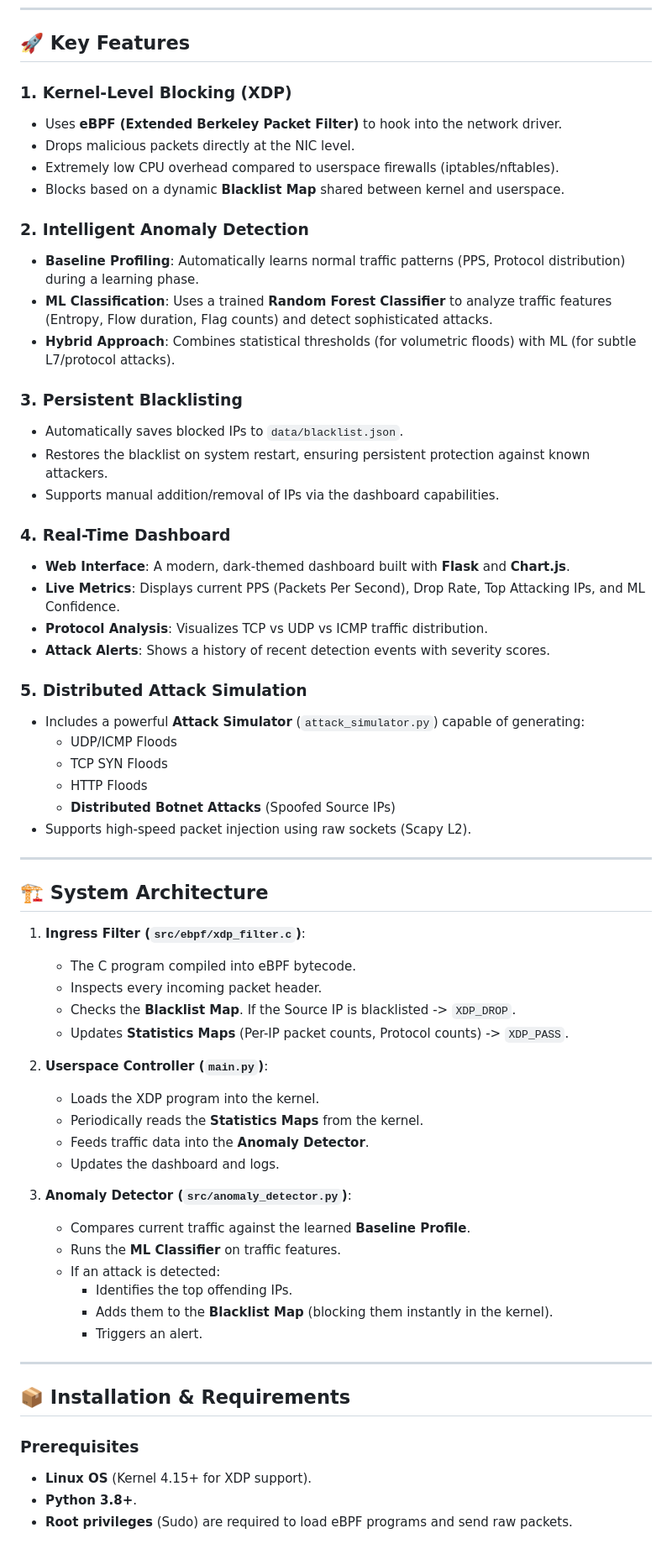
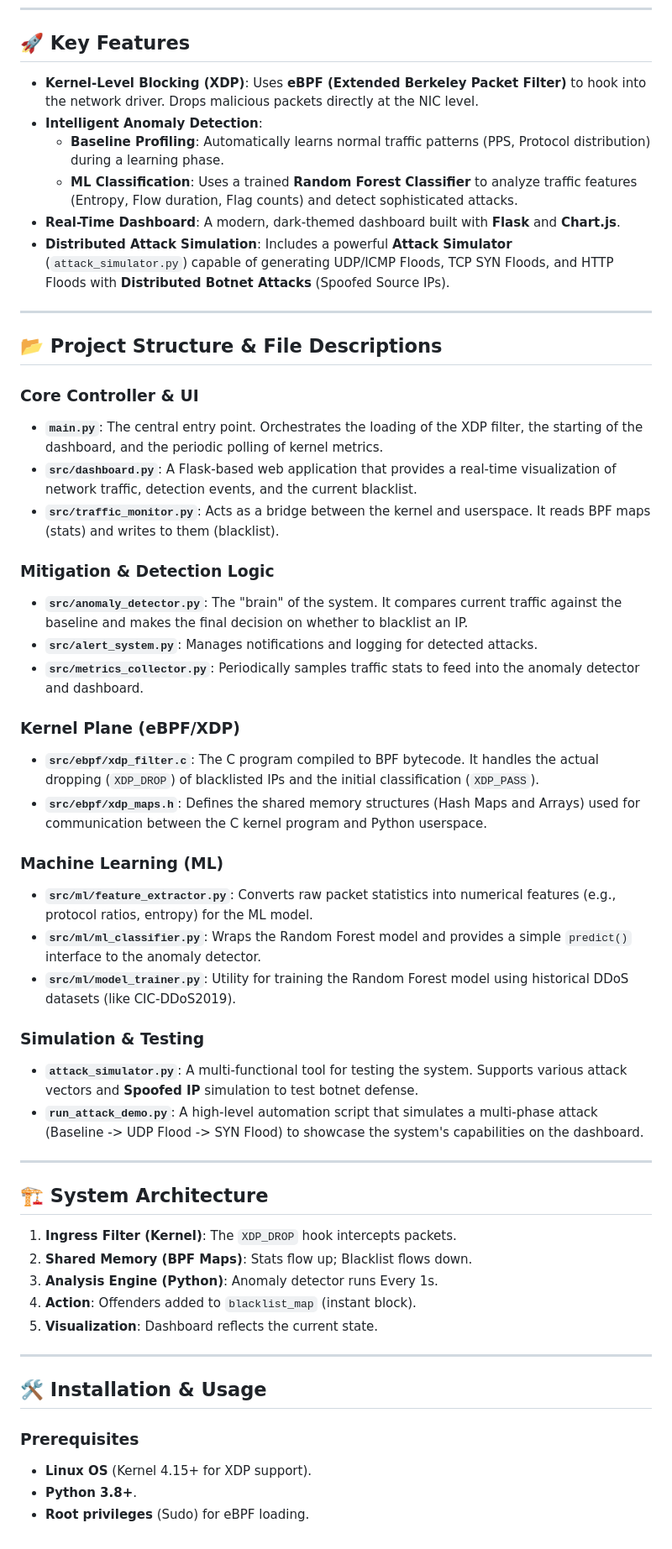
Before and after one commit to ucs200525/rapid-corona, a Markdown page: README.md, the part around one of its changes. Shown at 84% size. Rendered like a GitHub page.

```diff
--- a/README.md
+++ b/README.md
@@ -8,66 +8,56 @@ By leveraging XDP, the system can block malicious traffic **before it even reach
 
 ## 🚀 Key Features
 
-### 1. **Kernel-Level Blocking (XDP)**
-   - Uses **eBPF (Extended Berkeley Packet Filter)** to hook into the network driver.
-   - Drops malicious packets directly at the NIC level.
-   - Extremely low CPU overhead compared to userspace firewalls (iptables/nftables).
-   - Blocks based on a dynamic **Blacklist Map** shared between kernel and userspace.
+*   **Kernel-Level Blocking (XDP)**: Uses **eBPF (Extended Berkeley Packet Filter)** to hook into the network driver. Drops malicious packets directly at the NIC level.
+*   **Intelligent Anomaly Detection**:
+    - **Baseline Profiling**: Automatically learns normal traffic patterns (PPS, Protocol distribution) during a learning phase.
+    - **ML Classification**: Uses a trained **Random Forest Classifier** to analyze traffic features (Entropy, Flow duration, Flag counts) and detect sophisticated attacks.
+*   **Real-Time Dashboard**: A modern, dark-themed dashboard built with **Flask** and **Chart.js**.
+*   **Distributed Attack Simulation**: Includes a powerful **Attack Simulator** (`attack_simulator.py`) capable of generating UDP/ICMP Floods, TCP SYN Floods, and HTTP Floods with **Distributed Botnet Attacks** (Spoofed Source IPs).
 
-### 2. **Intelligent Anomaly Detection**
-   - **Baseline Profiling**: Automatically learns normal traffic patterns (PPS, Protocol distribution) during a learning phase.
-   - **ML Classification**: Uses a trained **Random Forest Classifier** to analyze traffic features (Entropy, Flow duration, Flag counts) and detect sophisticated attacks.
-   - **Hybrid Approach**: Combines statistical thresholds (for volumetric floods) with ML (for subtle L7/protocol attacks).
+---
 
-### 3. **Persistent Blacklisting**
-   - Automatically saves blocked IPs to `data/blacklist.json`.
-   - Restores the blacklist on system restart, ensuring persistent protection against known attackers.
-   - Supports manual addition/removal of IPs via the dashboard capabilities.
+## 📂 Project Structure & File Descriptions
 
-### 4. **Real-Time Dashboard**
-   - **Web Interface**: A modern, dark-themed dashboard built with **Flask** and **Chart.js**.
-   - **Live Metrics**: Displays current PPS (Packets Per Second), Drop Rate, Top Attacking IPs, and ML Confidence.
-   - **Protocol Analysis**: Visualizes TCP vs UDP vs ICMP traffic distribution.
-   - **Attack Alerts**: Shows a history of recent detection events with severity scores.
+### Core Controller & UI
+- **`main.py`**: The central entry point. Orchestrates the loading of the XDP filter, the starting of the dashboard, and the periodic polling of kernel metrics.
+- **`src/dashboard.py`**: A Flask-based web application that provides a real-time visualization of network traffic, detection events, and the current blacklist.
+- **`src/traffic_monitor.py`**: Acts as a bridge between the kernel and userspace. It reads BPF maps (stats) and writes to them (blacklist).
 
-### 5. **Distributed Attack Simulation**
-   - Includes a powerful **Attack Simulator** (`attack_simulator.py`) capable of generating:
-     - UDP/ICMP Floods
-     - TCP SYN Floods
-     - HTTP Floods
-     - **Distributed Botnet Attacks** (Spoofed Source IPs)
-   - Supports high-speed packet injection using raw sockets (Scapy L2).
+### Mitigation & Detection Logic
+- **`src/anomaly_detector.py`**: The "brain" of the system. It compares current traffic against the baseline and makes the final decision on whether to blacklist an IP.
+- **`src/alert_system.py`**: Manages notifications and logging for detected attacks.
+- **`src/metrics_collector.py`**: Periodically samples traffic stats to feed into the anomaly detector and dashboard.
+
+### Kernel Plane (eBPF/XDP)
+- **`src/ebpf/xdp_filter.c`**: The C program compiled to BPF bytecode. It handles the actual dropping (`XDP_DROP`) of blacklisted IPs and the initial classification (`XDP_PASS`).
+- **`src/ebpf/xdp_maps.h`**: Defines the shared memory structures (Hash Maps and Arrays) used for communication between the C kernel program and Python userspace.
+
+### Machine Learning (ML)
+- **`src/ml/feature_extractor.py`**: Converts raw packet statistics into numerical features (e.g., protocol ratios, entropy) for the ML model.
+- **`src/ml/ml_classifier.py`**: Wraps the Random Forest model and provides a simple `predict()` interface to the anomaly detector.
+- **`src/ml/model_trainer.py`**: Utility for training the Random Forest model using historical DDoS datasets (like CIC-DDoS2019).
+
+### Simulation & Testing
+- **`attack_simulator.py`**: A multi-functional tool for testing the system. Supports various attack vectors and **Spoofed IP** simulation to test botnet defense.
+- **`run_attack_demo.py`**: A high-level automation script that simulates a multi-phase attack (Baseline -> UDP Flood -> SYN Flood) to showcase the system's capabilities on the dashboard.
 
 ---
 
 ## 🏗️ System Architecture
 
-1.  **Ingress Filter (`src/ebpf/xdp_filter.c`)**:
-    - The C program compiled into eBPF bytecode.
-    - Inspects every incoming packet header.
-    - Checks the **Blacklist Map**. If the Source IP is blacklisted -> `XDP_DROP`.
-    - Updates **Statistics Maps** (Per-IP packet counts, Protocol counts) -> `XDP_PASS`.
-
-2.  **Userspace Controller (`main.py`)**:
-    - Loads the XDP program into the kernel.
-    - Periodically reads the **Statistics Maps** from the kernel.
-    - Feeds traffic data into the **Anomaly Detector**.
-    - Updates the dashboard and logs.
-
-3.  **Anomaly Detector (`src/anomaly_detector.py`)**:
-    - Compares current traffic against the learned **Baseline Profile**.
-    - Runs the **ML Classifier** on traffic features.
-    - If an attack is detected:
-        - Identifies the top offending IPs.
-        - Adds them to the **Blacklist Map** (blocking them instantly in the kernel).
-        - Triggers an alert.
+1.  **Ingress Filter (Kernel)**: The `XDP_DROP` hook intercepts packets.
+2.  **Shared Memory (BPF Maps)**: Stats flow up; Blacklist flows down.
+3.  **Analysis Engine (Python)**: Anomaly detector runs Every 1s.
+4.  **Action**: Offenders added to `blacklist_map` (instant block).
+5.  **Visualization**: Dashboard reflects the current state.
 
 ---
 
-## 📦 Installation & Requirements
+## 🛠️ Installation & Usage
 
 ### Prerequisites
 - **Linux OS** (Kernel 4.15+ for XDP support).
 - **Python 3.8+**.
-- **Root privileges** (Sudo) are required to load eBPF programs and send raw packets.
+- **Root privileges** (Sudo) for eBPF loading.
 
```
Also changed, not shown: other parts of README.md (+15 -84 lines).
